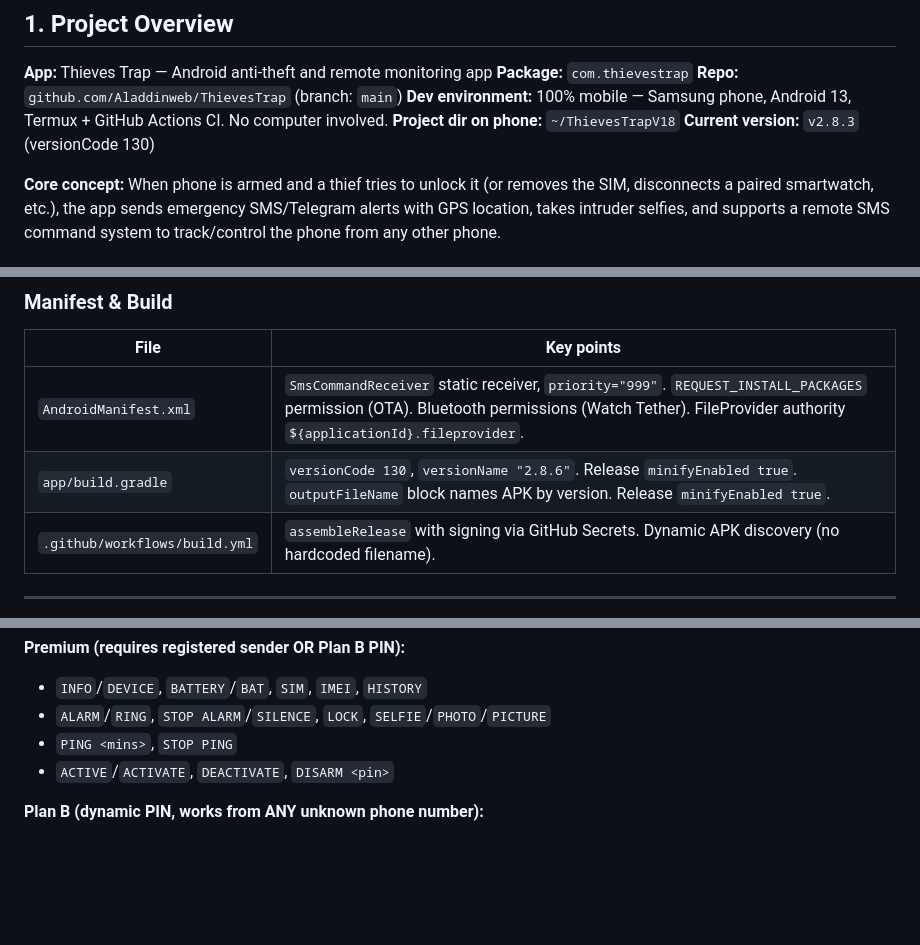
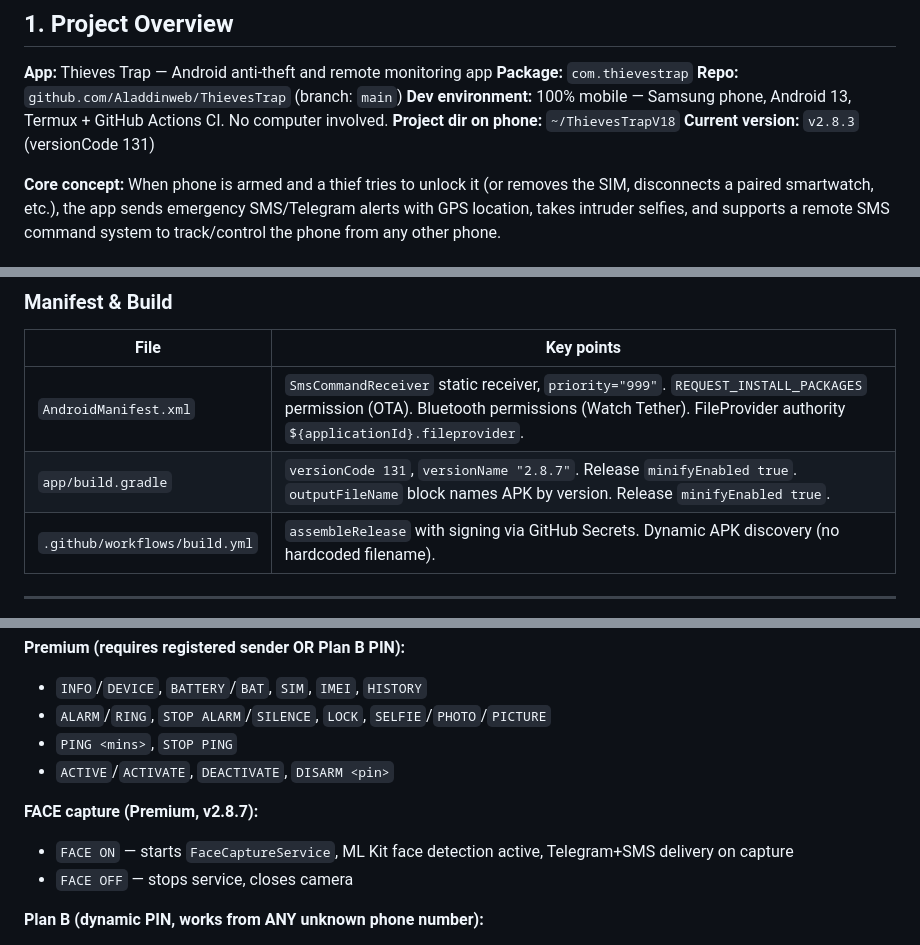
Before and after one commit to Aladdinweb/ThievesTrap, a Markdown page: STATE.md, 3 parts joined by grey strips. Drawn GitHub-style; blank space fills up the shorter version.

Commit message:
STATE: update to v2.8.7 — FACE ON/OFF feature documented

```diff
--- a/STATE.md
+++ b/STATE.md
@@ -13,7 +13,7 @@
 **Repo:** `github.com/Aladdinweb/ThievesTrap` (branch: `main`)
 **Dev environment:** 100% mobile — Samsung phone, Android 13, Termux + GitHub Actions CI. No computer involved.
 **Project dir on phone:** `~/ThievesTrapV18`
-**Current version:** `v2.8.3` (versionCode 130)
+**Current version:** `v2.8.3` (versionCode 131)
 
 **Core concept:** When phone is armed and a thief tries to unlock it (or removes the SIM, disconnects a paired smartwatch, etc.), the app sends emergency SMS/Telegram alerts with GPS location, takes intruder selfies, and supports a remote SMS command system to track/control the phone from any other phone.
 
@@ -95,7 +96,7 @@ bash create_release.sh X.X.X /sdcard/Download/Thieves_Trap_vX.X.X_Final.apk
 | File | Key points |
 |---|---|
 | `AndroidManifest.xml` | `SmsCommandReceiver` static receiver, `priority="999"`. `REQUEST_INSTALL_PACKAGES` permission (OTA). Bluetooth permissions (Watch Tether). FileProvider authority `${applicationId}.fileprovider`. |
-| `app/build.gradle` | `versionCode 130`, `versionName "2.8.6"`. Release `minifyEnabled true`. `outputFileName` block names APK by version. Release `minifyEnabled true`. |
+| `app/build.gradle` | `versionCode 131`, `versionName "2.8.7"`. Release `minifyEnabled true`. `outputFileName` block names APK by version. Release `minifyEnabled true`. |
 | `.github/workflows/build.yml` | `assembleRelease` with signing via GitHub Secrets. Dynamic APK discovery (no hardcoded filename). |
 
 ---
@@ -111,6 +112,10 @@ bash create_release.sh X.X.X /sdcard/Download/Thieves_Trap_vX.X.X_Final.apk
 - `ALARM`/`RING`, `STOP ALARM`/`SILENCE`, `LOCK`, `SELFIE`/`PHOTO`/`PICTURE`
 - `PING <mins>`, `STOP PING`
 - `ACTIVE`/`ACTIVATE`, `DEACTIVATE`, `DISARM <pin>`
+
+**FACE capture (Premium, v2.8.7):**
+- `FACE ON` — starts `FaceCaptureService`, ML Kit face detection active, Telegram+SMS delivery on capture
+- `FACE OFF` — stops service, closes camera
 
 **Plan B (dynamic PIN, works from ANY unknown phone number):**
 - Pattern: `COMMAND PIN` e.g. `WHERE 2026`, `ALARM 2026`
```
Also changed, not shown: other parts of STATE.md (+2 -0 lines).
